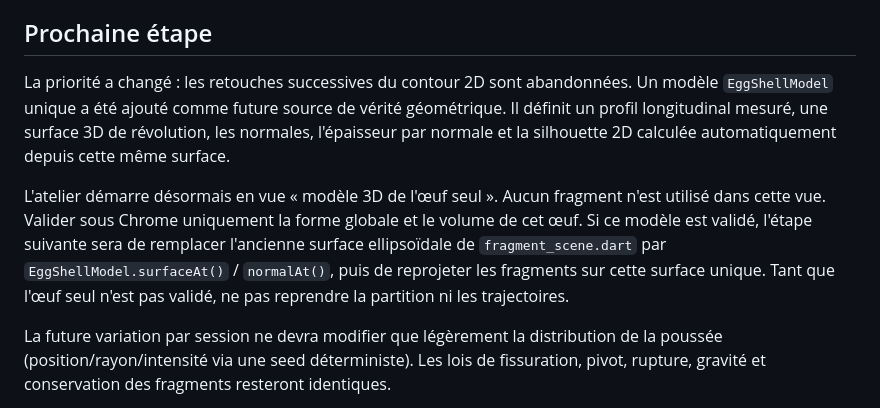
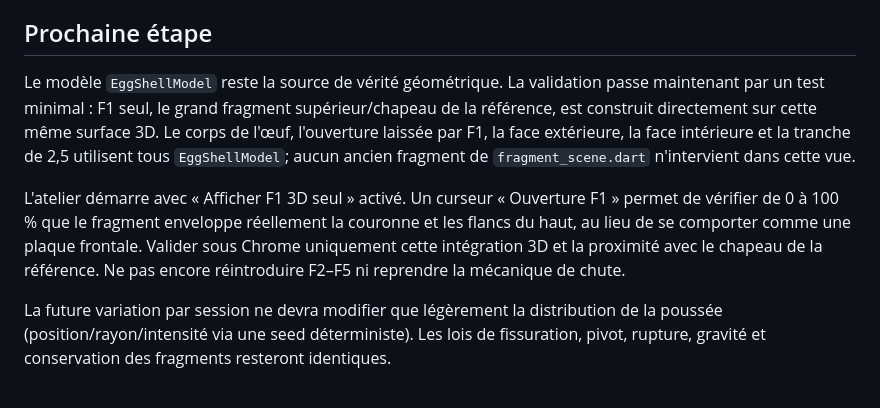
Before and after one commit to yoshimoot/Eclosion, a Markdown page: PROGRESS.md, the part around the change. Drawn GitHub-style.

Commit message:
Track F1-only unified shell validation

```diff
--- a/PROGRESS.md
+++ b/PROGRESS.md
@@ -47,9 +47,9 @@ La validation visuelle suivante a montré un nouveau défaut isolé : F3, placé
 
 ## Prochaine étape
 
-La priorité a changé : les retouches successives du contour 2D sont abandonnées. Un modèle `EggShellModel` unique a été ajouté comme future source de vérité géométrique. Il définit un profil longitudinal mesuré, une surface 3D de révolution, les normales, l'épaisseur par normale et la silhouette 2D calculée automatiquement depuis cette même surface.
+Le modèle `EggShellModel` reste la source de vérité géométrique. La validation passe maintenant par un test minimal : F1 seul, le grand fragment supérieur/chapeau de la référence, est construit directement sur cette même surface 3D. Le corps de l'œuf, l'ouverture laissée par F1, la face extérieure, la face intérieure et la tranche de 2,5 utilisent tous `EggShellModel`; aucun ancien fragment de `fragment_scene.dart` n'intervient dans cette vue.
 
-L'atelier démarre désormais en vue « modèle 3D de l'œuf seul ». Aucun fragment n'est utilisé dans cette vue. Valider sous Chrome uniquement la forme globale et le volume de cet œuf. Si ce modèle est validé, l'étape suivante sera de remplacer l'ancienne surface ellipsoïdale de `fragment_scene.dart` par `EggShellModel.surfaceAt()` / `normalAt()`, puis de reprojeter les fragments sur cette surface unique. Tant que l'œuf seul n'est pas validé, ne pas reprendre la partition ni les trajectoires.
+L'atelier démarre avec « Afficher F1 3D seul » activé. Un curseur « Ouverture F1 » permet de vérifier de 0 à 100 % que le fragment enveloppe réellement la couronne et les flancs du haut, au lieu de se comporter comme une plaque frontale. Valider sous Chrome uniquement cette intégration 3D et la proximité avec le chapeau de la référence. Ne pas encore réintroduire F2–F5 ni reprendre la mécanique de chute.
 
 La future variation par session ne devra modifier que légèrement la distribution de la poussée (position/rayon/intensité via une seed déterministe). Les lois de fissuration, pivot, rupture, gravité et conservation des fragments resteront identiques.
 
```
